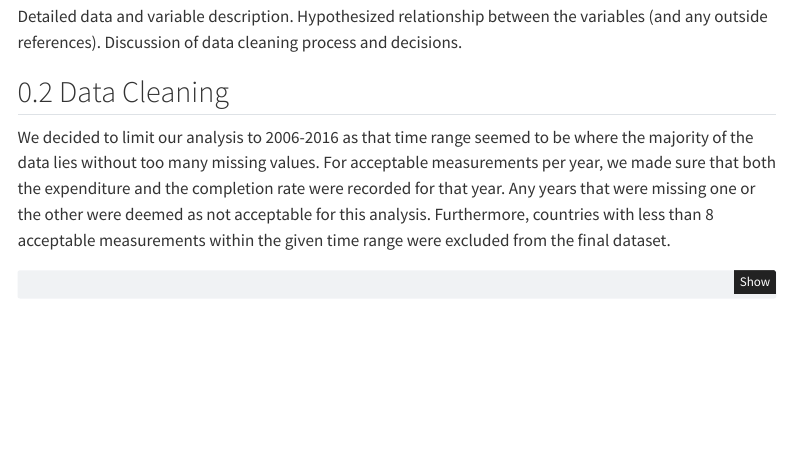
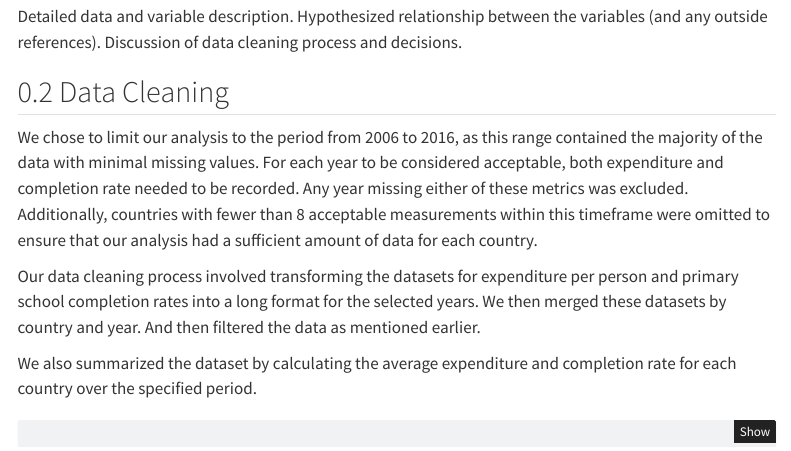
Before and after one commit to wesleytam88/STATS-331-Final-Project, a Quarto document (final.qmd): the page in a window 1100 px wide, from 200 px down. Rendered offline with R 4.5, knitr and Pandoc in place of Quarto, with nearby package versions; menus at the side of the page are left out.

Commit message:
added/modified data cleaning description

````diff
--- a/final.qmd
+++ b/final.qmd
@@ -24,13 +24,15 @@ completion <- read_csv("data/primary_completion_rate_total_percent_of_relevant_a
 
 ## Introduction
 
-Detailed data and variable description.
-Hypothesized relationship between the variables (and any outside references).
-Discussion of data cleaning process and decisions.
+Detailed data and variable description. Hypothesized relationship between the variables (and any outside references). Discussion of data cleaning process and decisions.
 
 ## Data Cleaning
 
-We decided to limit our analysis to 2006-2016 as that time range seemed to be where the majority of the data lies without too many missing values. For acceptable measurements per year, we made sure that both the expenditure and the completion rate were recorded for that year. Any years that were missing one or the other were deemed as not acceptable for this analysis. Furthermore, countries with less than 8 acceptable measurements within the given time range were excluded from the final dataset.
+We chose to limit our analysis to the period from 2006 to 2016, as this range contained the majority of the data with minimal missing values. For each year to be considered acceptable, both expenditure and completion rate needed to be recorded. Any year missing either of these metrics was excluded. Additionally, countries with fewer than 8 acceptable measurements within this timeframe were omitted to ensure that our analysis had a sufficient amount of data for each country.
+
+Our data cleaning process involved transforming the datasets for expenditure per person and primary school completion rates into a long format for the selected years. We then merged these datasets by country and year. And then filtered the data as mentioned earlier.
+
+We also summarized the dataset by calculating the average expenditure and completion rate for each country over the specified period.
 
 ```{r}
 # Pivot the data
````
Also changed, not shown: 2 other files.
